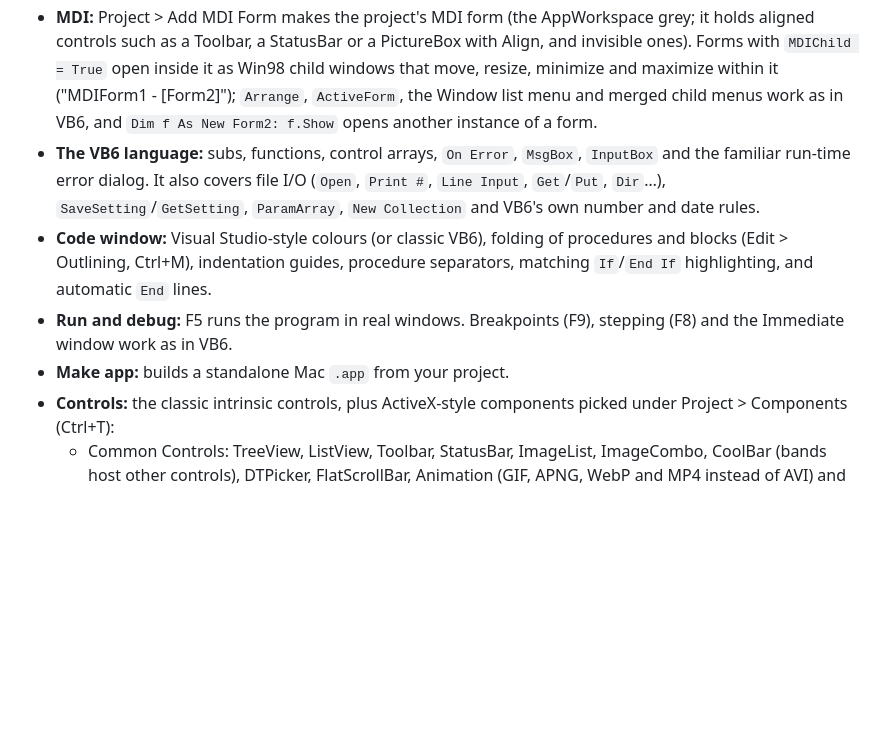
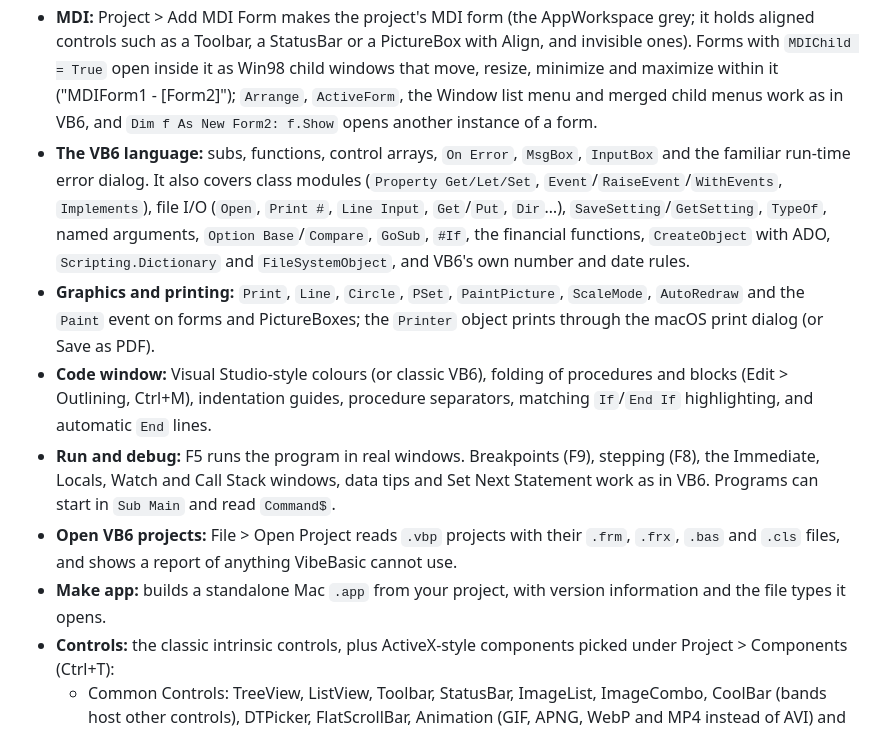
Before and after one commit to Stigern/VibeBasic, a Markdown page: README.md, the part around the change. GitHub-like rendering; blank space fills up the shorter version.

Commit message:
docs: README for 0.9.0
Co-Authored-By: Claude Opus 5.5 <noreply@anthropic.com>

```diff
--- a/README.md
+++ b/README.md
@@ -11,10 +11,12 @@ A Visual Basic 6 clone for macOS, with the authentic Windows 98 look and a built
 - **Form designer:** drag controls onto a form, set their properties and double-click to write event code.
 - **Menus:** Tools > Menu Editor (Ctrl+E) builds a form's menus as in VB6: `&` access keys, separators, submenus, Checked, Enabled and Visible, Shortcut keys, menu control arrays (`Load mnuMRU(i)` for a recent-files list) and `PopupMenu` for context menus. Each form window draws its own Win98 menu bar under its title bar; a program's menus never go into the Mac's menu bar at the top of the screen. A Ctrl shortcut also answers to Cmd, except Cmd+C, X, V, A, Z, W and Q, which stay with the Mac.
 - **MDI:** Project > Add MDI Form makes the project's MDI form (the AppWorkspace grey; it holds aligned controls such as a Toolbar, a StatusBar or a PictureBox with Align, and invisible ones). Forms with `MDIChild = True` open inside it as Win98 child windows that move, resize, minimize and maximize within it ("MDIForm1 - [Form2]"); `Arrange`, `ActiveForm`, the Window list menu and merged child menus work as in VB6, and `Dim f As New Form2: f.Show` opens another instance of a form.
-- **The VB6 language:** subs, functions, control arrays, `On Error`, `MsgBox`, `InputBox` and the familiar run-time error dialog. It also covers file I/O (`Open`, `Print #`, `Line Input`, `Get`/`Put`, `Dir`…), `SaveSetting`/`GetSetting`, `ParamArray`, `New Collection` and VB6's own number and date rules.
+- **The VB6 language:** subs, functions, control arrays, `On Error`, `MsgBox`, `InputBox` and the familiar run-time error dialog. It also covers class modules (`Property Get/Let/Set`, `Event`/`RaiseEvent`/`WithEvents`, `Implements`), file I/O (`Open`, `Print #`, `Line Input`, `Get`/`Put`, `Dir`…), `SaveSetting`/`GetSetting`, `TypeOf`, named arguments, `Option Base`/`Compare`, `GoSub`, `#If`, the financial functions, `CreateObject` with ADO, `Scripting.Dictionary` and `FileSystemObject`, and VB6's own number and date rules.
+- **Graphics and printing:** `Print`, `Line`, `Circle`, `PSet`, `PaintPicture`, `ScaleMode`, `AutoRedraw` and the `Paint` event on forms and PictureBoxes; the `Printer` object prints through the macOS print dialog (or Save as PDF).
 - **Code window:** Visual Studio-style colours (or classic VB6), folding of procedures and blocks (Edit > Outlining, Ctrl+M), indentation guides, procedure separators, matching `If`/`End If` highlighting, and automatic `End` lines.
-- **Run and debug:** F5 runs the program in real windows. Breakpoints (F9), stepping (F8) and the Immediate window work as in VB6.
-- **Make app:** builds a standalone Mac `.app` from your project.
+- **Run and debug:** F5 runs the program in real windows. Breakpoints (F9), stepping (F8), the Immediate, Locals, Watch and Call Stack windows, data tips and Set Next Statement work as in VB6. Programs can start in `Sub Main` and read `Command$`.
+- **Open VB6 projects:** File > Open Project reads `.vbp` projects with their `.frm`, `.frx`, `.bas` and `.cls` files, and shows a report of anything VibeBasic cannot use.
+- **Make app:** builds a standalone Mac `.app` from your project, with version information and the file types it opens.
 - **Controls:** the classic intrinsic controls, plus ActiveX-style components picked under Project > Components (Ctrl+T):
   - Common Controls: TreeView, ListView, Toolbar, StatusBar, ImageList, ImageCombo, CoolBar (bands host other controls), DTPicker, FlatScrollBar, Animation (GIF, APNG, WebP and MP4 instead of AVI) and others, plus the Access-style Calendar (MSCAL).
   - Media and data: MSFlexGrid, MSChart, RichTextBox, MaskedEdit, MMControl and MediaPlayer.
```
